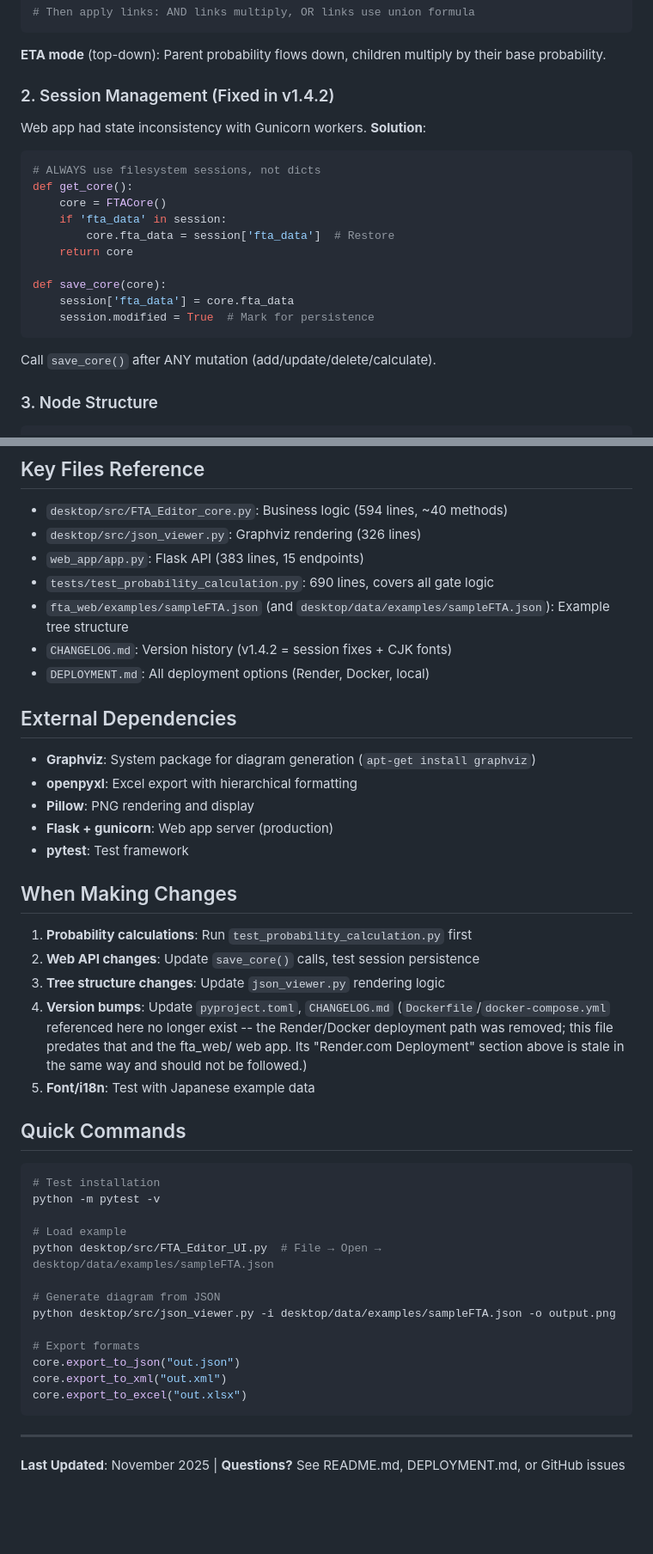
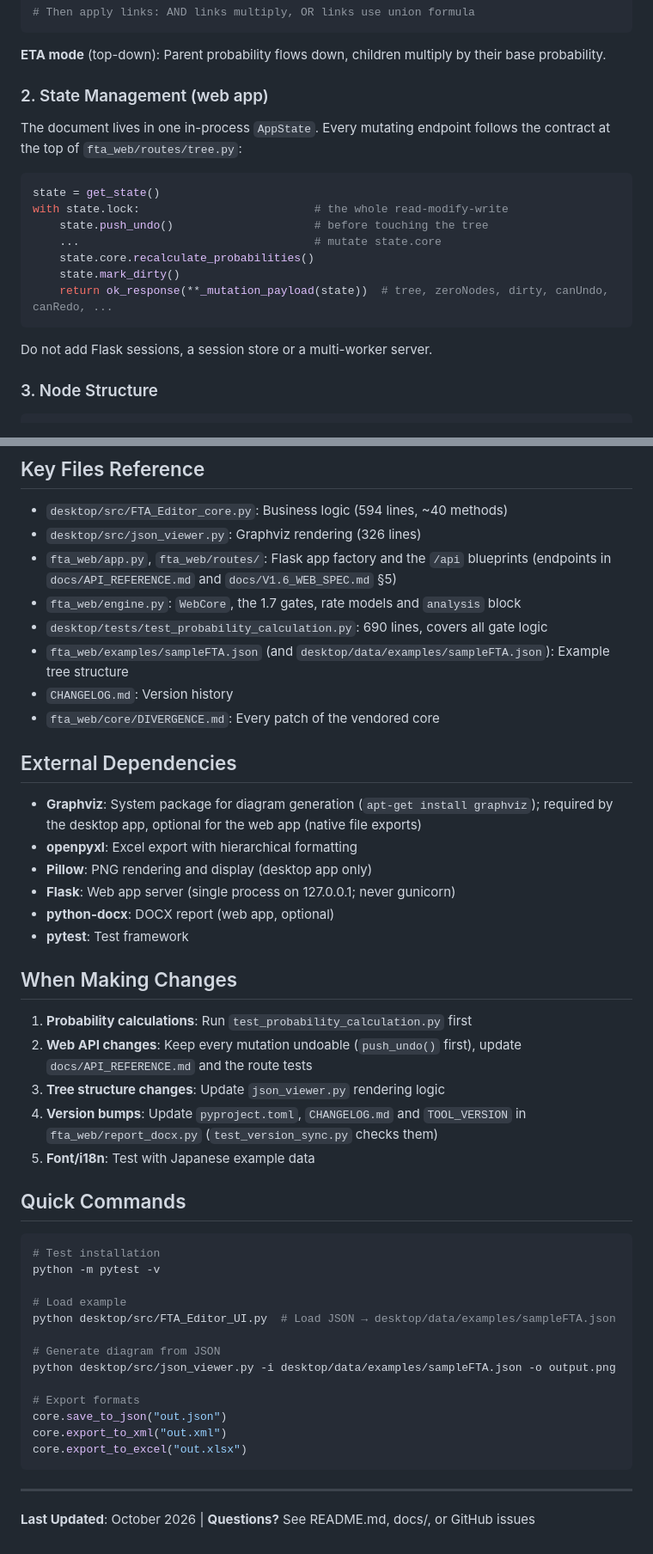
Before and after one commit to Gertrud-Violett/FTA_Editor, a Markdown page: .github/copilot-instructions.md, 2 parts joined by grey strips. Shown at 86% size. GitHub-like rendering; blank space fills up the shorter version.

````diff
--- a/.github/copilot-instructions.md
+++ b/.github/copilot-instructions.md
@@ -60,24 +59,22 @@ else:  # OR
 
 **ETA mode** (top-down): Parent probability flows down, children multiply by their base probability.
 
-### 2. Session Management (Fixed in v1.4.2)
+### 2. State Management (web app)
 
-Web app had state inconsistency with Gunicorn workers. **Solution**:
+The document lives in one in-process `AppState`. Every mutating endpoint
+follows the contract at the top of `fta_web/routes/tree.py`:
 
 ```python
-# ALWAYS use filesystem sessions, not dicts
-def get_core():
-    core = FTACore()
-    if 'fta_data' in session:
-        core.fta_data = session['fta_data']  # Restore
-    return core
-
-def save_core(core):
-    session['fta_data'] = core.fta_data
-    session.modified = True  # Mark for persistence
+state = get_state()
+with state.lock:                          # the whole read-modify-write
+    state.push_undo()                     # before touching the tree
+    ...                                   # mutate state.core
+    state.core.recalculate_probabilities()
+    state.mark_dirty()
+    return ok_response(**_mutation_payload(state))  # tree, zeroNodes, dirty, canUndo, canRedo, ...
 ```
 
-Call `save_core()` after ANY mutation (add/update/delete/calculate).
+Do not add Flask sessions, a session store or a multi-worker server.
 
 ### 3. Node Structure
 
@@ -205,30 +186,28 @@ python desktop/tests/test_probability_calculation.py  # Just probability
 
 - `desktop/src/FTA_Editor_core.py`: Business logic (594 lines, ~40 methods)
 - `desktop/src/json_viewer.py`: Graphviz rendering (326 lines)
-- `web_app/app.py`: Flask API (383 lines, 15 endpoints)
-- `tests/test_probability_calculation.py`: 690 lines, covers all gate logic
+- `fta_web/app.py`, `fta_web/routes/`: Flask app factory and the `/api` blueprints (endpoints in `docs/API_REFERENCE.md` and `docs/V1.6_WEB_SPEC.md` §5)
+- `fta_web/engine.py`: `WebCore`, the 1.7 gates, rate models and `analysis` block
+- `desktop/tests/test_probability_calculation.py`: 690 lines, covers all gate logic
 - `fta_web/examples/sampleFTA.json` (and `desktop/data/examples/sampleFTA.json`): Example tree structure
-- `CHANGELOG.md`: Version history (v1.4.2 = session fixes + CJK fonts)
-- `DEPLOYMENT.md`: All deployment options (Render, Docker, local)
+- `CHANGELOG.md`: Version history
+- `fta_web/core/DIVERGENCE.md`: Every patch of the vendored core
 
 ## External Dependencies
 
-- **Graphviz**: System package for diagram generation (`apt-get install graphviz`)
+- **Graphviz**: System package for diagram generation (`apt-get install graphviz`); required by the desktop app, optional for the web app (native file exports)
 - **openpyxl**: Excel export with hierarchical formatting
-- **Pillow**: PNG rendering and display
-- **Flask + gunicorn**: Web app server (production)
+- **Pillow**: PNG rendering and display (desktop app only)
+- **Flask**: Web app server (single process on 127.0.0.1; never gunicorn)
+- **python-docx**: DOCX report (web app, optional)
 - **pytest**: Test framework
 
 ## When Making Changes
 
 1. **Probability calculations**: Run `test_probability_calculation.py` first
-2. **Web API changes**: Update `save_core()` calls, test session persistence
+2. **Web API changes**: Keep every mutation undoable (`push_undo()` first), update `docs/API_REFERENCE.md` and the route tests
 3. **Tree structure changes**: Update `json_viewer.py` rendering logic
-4. **Version bumps**: Update `pyproject.toml`, `CHANGELOG.md`
-   (`Dockerfile`/`docker-compose.yml` referenced here no longer exist -- the
-   Render/Docker deployment path was removed; this file predates that and the
-   fta_web/ web app. Its "Render.com Deployment" section above is stale in the
-   same way and should not be followed.)
+4. **Version bumps**: Update `pyproject.toml`, `CHANGELOG.md` and `TOOL_VERSION` in `fta_web/report_docx.py` (`test_version_sync.py` checks them)
 5. **Font/i18n**: Test with Japanese example data
 
 ## Quick Commands
@@ -238,17 +217,17 @@ python desktop/tests/test_probability_calculation.py  # Just probability
 python -m pytest -v
 
 # Load example
-python desktop/src/FTA_Editor_UI.py  # File → Open → desktop/data/examples/sampleFTA.json
+python desktop/src/FTA_Editor_UI.py  # Load JSON → desktop/data/examples/sampleFTA.json
 
 # Generate diagram from JSON
 python desktop/src/json_viewer.py -i desktop/data/examples/sampleFTA.json -o output.png
 
 # Export formats
-core.export_to_json("out.json")
+core.save_to_json("out.json")
 core.export_to_xml("out.xml")
 core.export_to_excel("out.xlsx")
 ```
 
 ---
 
-**Last Updated**: November 2025 | **Questions?** See README.md, DEPLOYMENT.md, or GitHub issues
+**Last Updated**: October 2026 | **Questions?** See README.md, docs/, or GitHub issues
````
Also changed, not shown: other parts of .github/copilot-instructions.md (+26 -43 lines).
